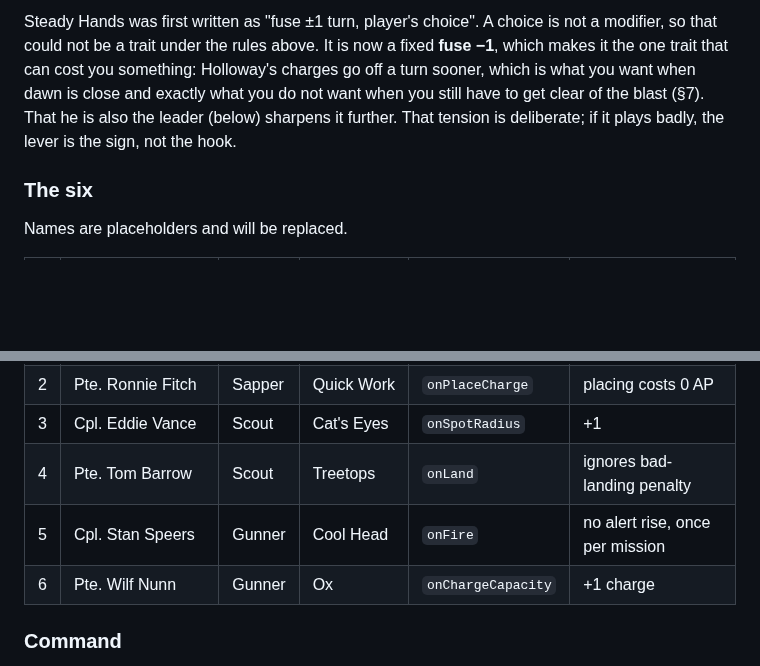
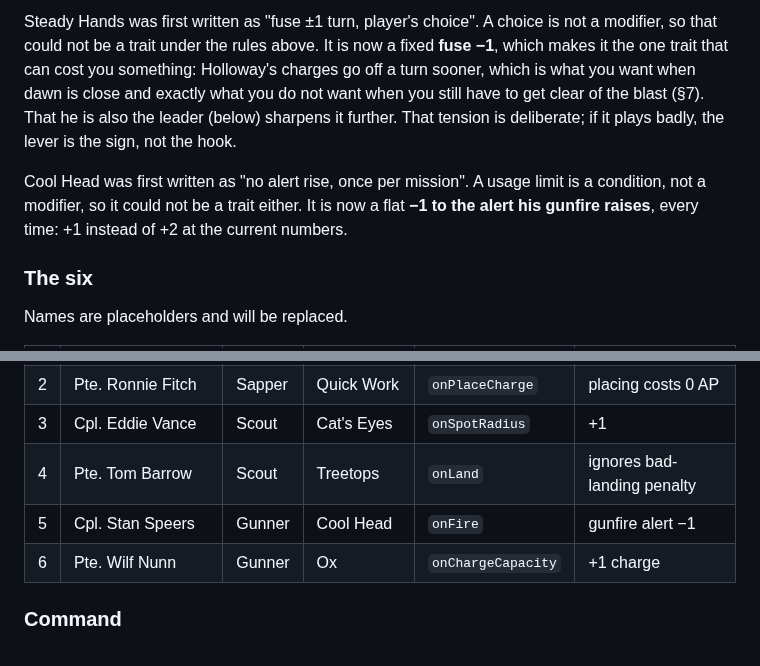
Before and after one commit to DavisPiero/burn-by-dawn, a Markdown page: SPEC.md, 2 parts joined by grey strips. Drawn GitHub-style; blank space fills up the shorter version.

```diff
--- a/SPEC.md
+++ b/SPEC.md
@@ -172,6 +172,10 @@ when you still have to get clear of the blast (§7). That he is also the leader
 sharpens it further. That tension is deliberate; if it plays badly, the lever is the sign,
 not the hook.
 
+Cool Head was first written as "no alert rise, once per mission". A usage limit is a
+condition, not a modifier, so it could not be a trait either. It is now a flat **−1 to the
+alert his gunfire raises**, every time: +1 instead of +2 at the current numbers.
+
 ### The six
 
 Names are placeholders and will be replaced.
@@ -182,7 +186,7 @@ Names are placeholders and will be replaced.
 | 2 | Pte. Ronnie Fitch | Sapper | Quick Work | `onPlaceCharge` | placing costs 0 AP |
 | 3 | Cpl. Eddie Vance | Scout | Cat's Eyes | `onSpotRadius` | +1 |
 | 4 | Pte. Tom Barrow | Scout | Treetops | `onLand` | ignores bad-landing penalty |
-| 5 | Cpl. Stan Speers | Gunner | Cool Head | `onFire` | no alert rise, once per mission |
+| 5 | Cpl. Stan Speers | Gunner | Cool Head | `onFire` | gunfire alert −1 |
 | 6 | Pte. Wilf Nunn | Gunner | Ox | `onChargeCapacity` | +1 charge |
 
 ### Command
```
Also changed, not shown: DECISIONS.md (+17 -0 lines).
